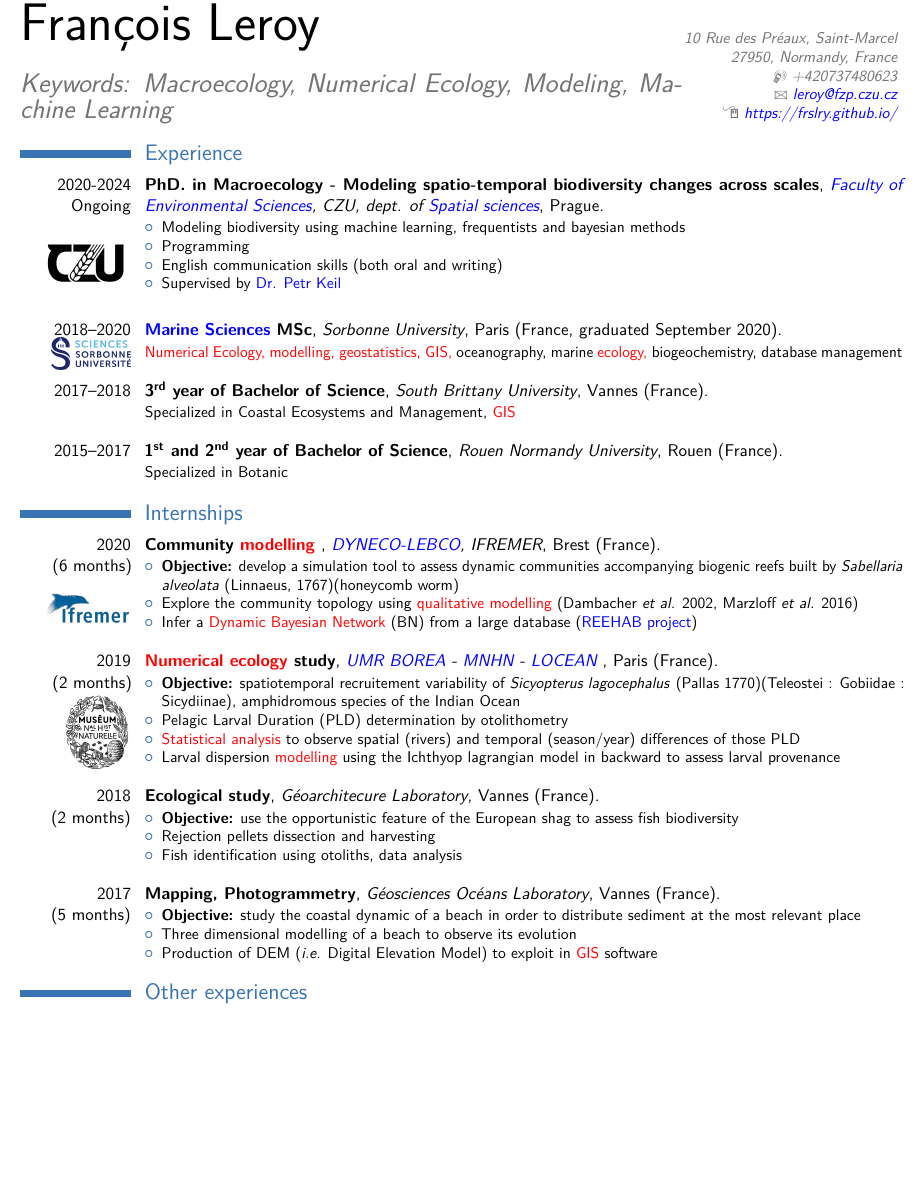
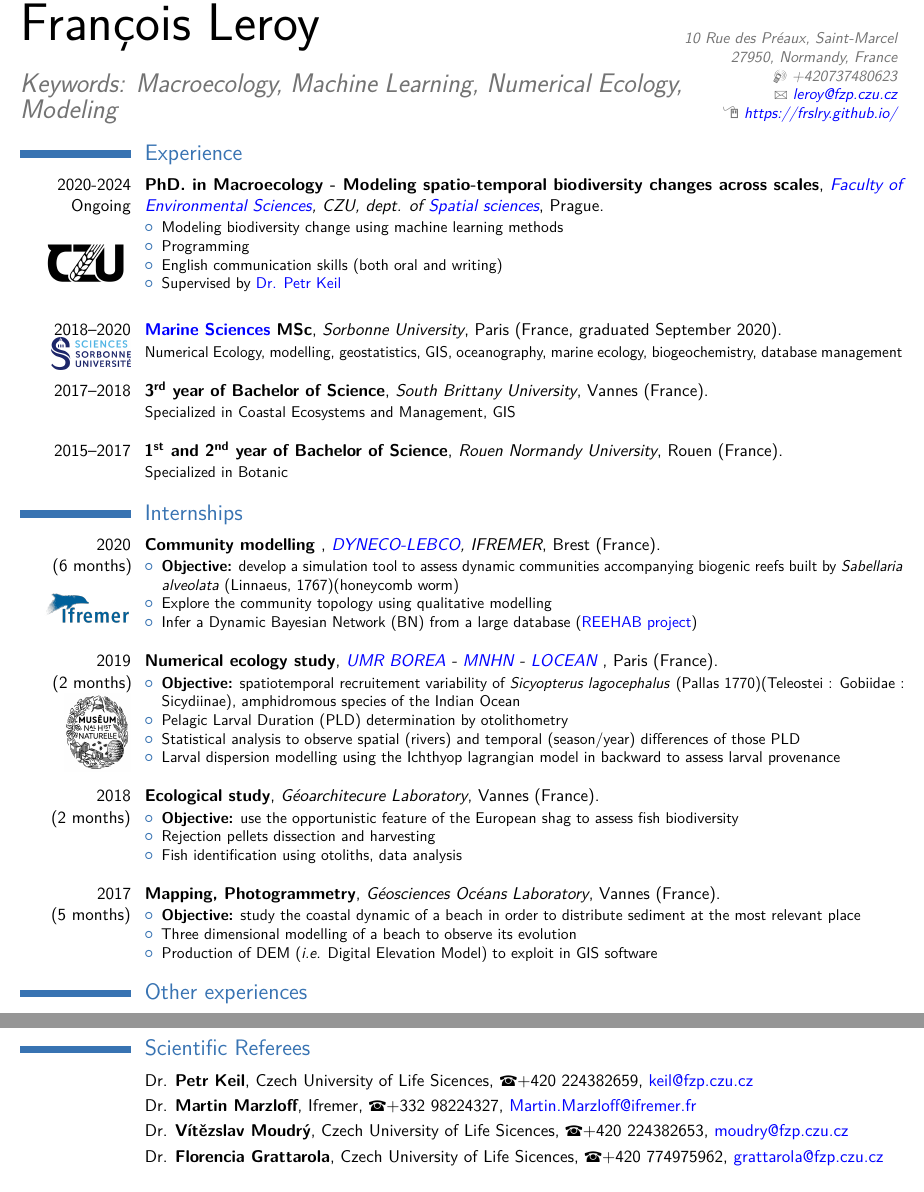
Before and after one commit to FrsLry/CV, a LaTeX CV (cv.tex): part of page 1 of 2 before the commit and two parts of pages 1 and 3 of 3 after it, the two joined at a grey line, cut so that both start at the same text, the shorter picture padded with empty space. Compiled offline with pdfLaTeX.

Commit message:
update for OSU

```diff
--- a/cv.tex
+++ b/cv.tex
@@ -38,6 +38,7 @@
 \usepackage{xcolor}
 \usepackage{graphicx}
 \usepackage{fancyvrb}
+\usepackage{wasysym}
 \newcommand{\Rlogo}{\protect\includegraphics[height=2ex,keepaspectratio]{pictures/Rlogo-1.png}}
 \newcommand{\MATLAB}{\protect\includegraphics[height=2ex,keepaspectratio]{pictures/Matlab_Logo.png}}
 \newcommand{\MySQL}{\protect\includegraphics[height=2ex,keepaspectratio]{pictures/1200px-MySQL.svg.png}}
@@ -60,7 +61,7 @@
 \firstname{François} % Your first name
 \familyname{Leroy} % Your last name
 % All information in this block is optional, comment out any lines you don't need
-\title{Keywords: Macroecology, Numerical Ecology, Modeling, Machine Learning}
+\title{Keywords: Macroecology, Machine Learning, Numerical Ecology, Modeling}
 \address{10 Rue des Préaux, Saint-Marcel}{27950, Normandy, France}
 \mobile{+420737480623}
 %\phone{+420 737 480 623}
@@ -118,7 +119,7 @@
 
 \cventry{2020-2024\\Ongoing\\\includegraphics[width=30mm]{pictures/CZU_logo_cerna.png}}{PhD. in Macroecology - Modeling spatio-temporal biodiversity changes across scales}{\href{https://www.fzp.czu.cz/en/}{Faculty of Environmental Sciences}, CZU, dept. of \href{https://www.fzp.czu.cz/en/r-9407-departments/r-9471-departments/r-9649-department-of-applied-geoinformatics-and-spatial-planning}{Spatial sciences}}{Prague}{}{
 \begin{itemize}
-    \item Modeling biodiversity using machine learning, frequentists and bayesian methods
+    \item Modeling biodiversity change using machine learning methods
     \item Programming
     \item English communication skills (both oral and writing)
     \item Supervised by \href{https://petrkeil.github.io/website/}{Dr. Petr Keil}
@@ -126,34 +127,34 @@
 \end{itemize}
 }
 
-\cventry{2018--2020\\\includegraphics[width=18mm]{pictures/Sciences_SU.png}}{\href{http://sciencesdelamer.sorbonne-universite.fr/}{Marine Sciences} MSc}{Sorbonne University}{Paris (France, graduated September 2020)}{}{\textcolor{red}{Numerical Ecology, modelling, geostatistics, GIS,}  oceanography, marine \textcolor{red}{ecology,}  biogeochemistry, database management \newline}
+\cventry{2018--2020\\\includegraphics[width=18mm]{pictures/Sciences_SU.png}}{\href{http://sciencesdelamer.sorbonne-universite.fr/}{Marine Sciences} MSc}{Sorbonne University}{Paris (France, graduated September 2020)}{}{Numerical Ecology, modelling, geostatistics, GIS,  oceanography, marine ecology,  biogeochemistry, database management \newline}
 
 % Arguments not required can be left empty
 
-\cventry{2017--2018}{3\textsuperscript{rd} year of Bachelor of Science}{South Brittany University}{Vannes (France)}{}{Specialized in Coastal Ecosystems and Management, \textcolor{red}{GIS} \newline}
+\cventry{2017--2018}{3\textsuperscript{rd} year of Bachelor of Science}{South Brittany University}{Vannes (France)}{}{Specialized in Coastal Ecosystems and Management, GIS \newline}
 
 \cventry{2015--2017}{1\textsuperscript{st} and 2\textsuperscript{nd} year of Bachelor of Science}{Rouen Normandy University}{Rouen (France)}{}{Specialized in Botanic}
 
 
 \section{Internships}
 
-\cventry{2020\\(6 months)\\\includegraphics[width=20mm]{pictures/Ifremer.png}}{Community \textcolor{red}{modelling} }{\href{https://wwz.ifremer.fr/dyneco/Lab.-Lebco}{DYNECO-LEBCO}, IFREMER}{Brest (France)}{}{
+\cventry{2020\\(6 months)\\\includegraphics[width=20mm]{pictures/Ifremer.png}}{Community modelling }{\href{https://wwz.ifremer.fr/dyneco/Lab.-Lebco}{DYNECO-LEBCO}, IFREMER}{Brest (France)}{}{
 \begin{itemize}
 \item \textbf{Objective:} develop a simulation tool to assess dynamic communities accompanying biogenic reefs built by \textit{Sabellaria alveolata} (Linnaeus,
 1767)(honeycomb worm)
-\item Explore the community topology using \textcolor{red}{qualitative modelling} (Dambacher \textit{et al.} 2002, Marzloff \textit{et al.} 2016)
-\item Infer a \textcolor{red}{Dynamic Bayesian Network}  (BN) from a large database (\href{http://www.honeycombworms.org/The-REEHAB-Project}{REEHAB project})
+\item Explore the community topology using qualitative modelling
+\item Infer a Dynamic Bayesian Network (BN) from a large database (\href{http://www.honeycombworms.org/The-REEHAB-Project}{REEHAB project})
 %\item Develop a \textcolor{red}{Dynamic Bayesian Network}  (DBN) of the %community \newline
 \end{itemize}
 }
 
 
-\cventry{2019\\(2 months)\\\includegraphics[width=15mm]{pictures/MNHN-logo.jpg}}{\textcolor{red}{Numerical ecology}  study}{\href{https://borea.mnhn.fr/}{UMR BOREA} - \href{https://www.mnhn.fr/}{MNHN} - \href{https://www.locean-ipsl.upmc.fr/index.php?lang=fr}{LOCEAN} }{Paris (France)}{}{
+\cventry{2019\\(2 months)\\\includegraphics[width=15mm]{pictures/MNHN-logo.jpg}}{Numerical ecology study}{\href{https://borea.mnhn.fr/}{UMR BOREA} - \href{https://www.mnhn.fr/}{MNHN} - \href{https://www.locean-ipsl.upmc.fr/index.php?lang=fr}{LOCEAN} }{Paris (France)}{}{
 \begin{itemize}
 \item \textbf{Objective:} spatiotemporal recruitement variability of \textit{Sicyopterus lagocephalus} (Pallas 1770)(Teleostei : Gobiidae : Sicydiinae), amphidromous species of the Indian Ocean
 \item Pelagic Larval Duration (PLD) determination by otolithometry
-\item \textcolor{red}{Statistical analysis}  to observe spatial (rivers) and temporal (season/year) differences of those PLD
-\item Larval dispersion \textcolor{red}{modelling} using the Ichthyop lagrangian model in backward to assess larval provenance\newline
+\item Statistical analysis to observe spatial (rivers) and temporal (season/year) differences of those PLD
+\item Larval dispersion modelling using the Ichthyop lagrangian model in backward to assess larval provenance\newline
 \end{itemize}
 }
 
@@ -169,7 +170,7 @@
 \begin{itemize}
 \item \textbf{Objective:} study the coastal dynamic of a beach in order to distribute sediment at the most relevant place
 \item Three dimensional modelling of a beach to observe its evolution
-\item Production of DEM (\textit{i.e.} Digital Elevation Model) to exploit in \textcolor{red}{GIS} software
+\item Production of DEM (\textit{i.e.} Digital Elevation Model) to exploit in GIS software
 \end{itemize}
 }
 
@@ -374,5 +366,17 @@
 \bibliographystyle{plainurl}
 \bibliography{references.bib}
 
+% %----------------------------------------------------------------------------------------
+% %	Referees SECTION
+% %----------------------------------------------------------------------------------------
+\vspace*{37px}
+\section{Scientific Referees}
+
+\cvitem{}{Dr. \textbf{Petr Keil}, Czech University of Life Sicences, \phone{+420 224382659}, \href{keil@fzp.czu.cz}{keil@fzp.czu.cz}}
+\cvitem{}{Dr. \textbf{Martin Marzloff}, Ifremer, \phone{+332 98224327}, \href{keil@fzp.czu.cz}{Martin.Marzloff@ifremer.fr}}
+\cvitem{}{Dr. \textbf{Vítězslav Moudrý}, Czech University of Life Sicences, \phone{+420 224382653}, \href{moudry@fzp.czu.cz}{moudry@fzp.czu.cz}}
+\cvitem{}{Dr. \textbf{Florencia Grattarola}, Czech University of Life Sicences, \phone{+420 774975962}, \href{grattarola@fzp.czu.cz}{grattarola@fzp.czu.cz}}
+
+% \cvitem{Marta Jarzyna}{text}
 
 \end{document}
```
Also changed, not shown: cv.pdf, cv.tex (9 more changed lines), 2 other files.
